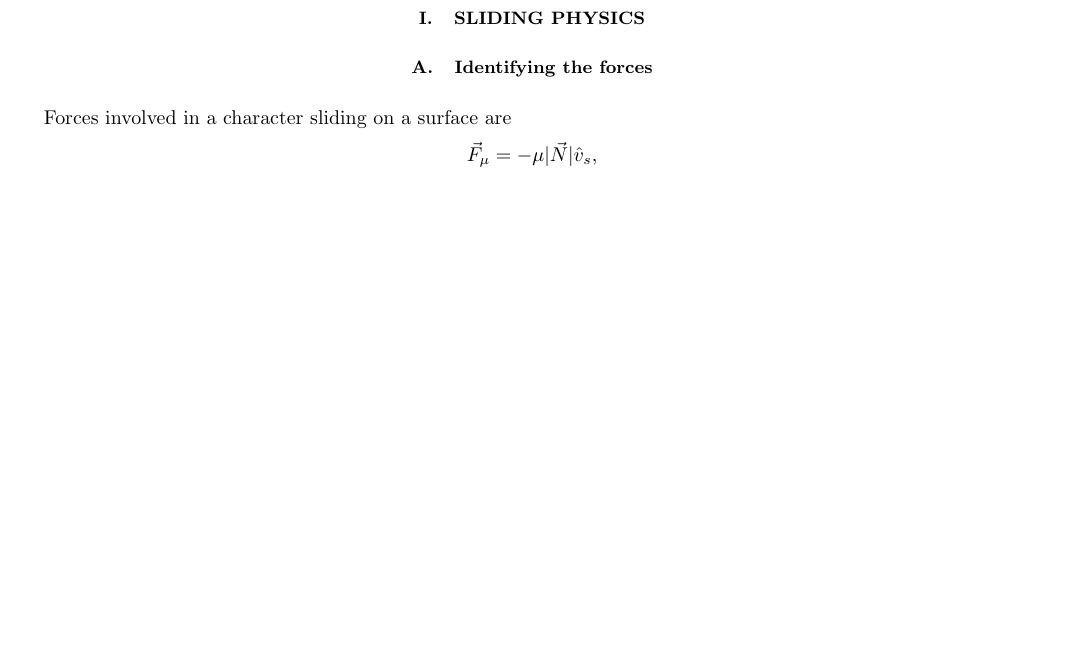
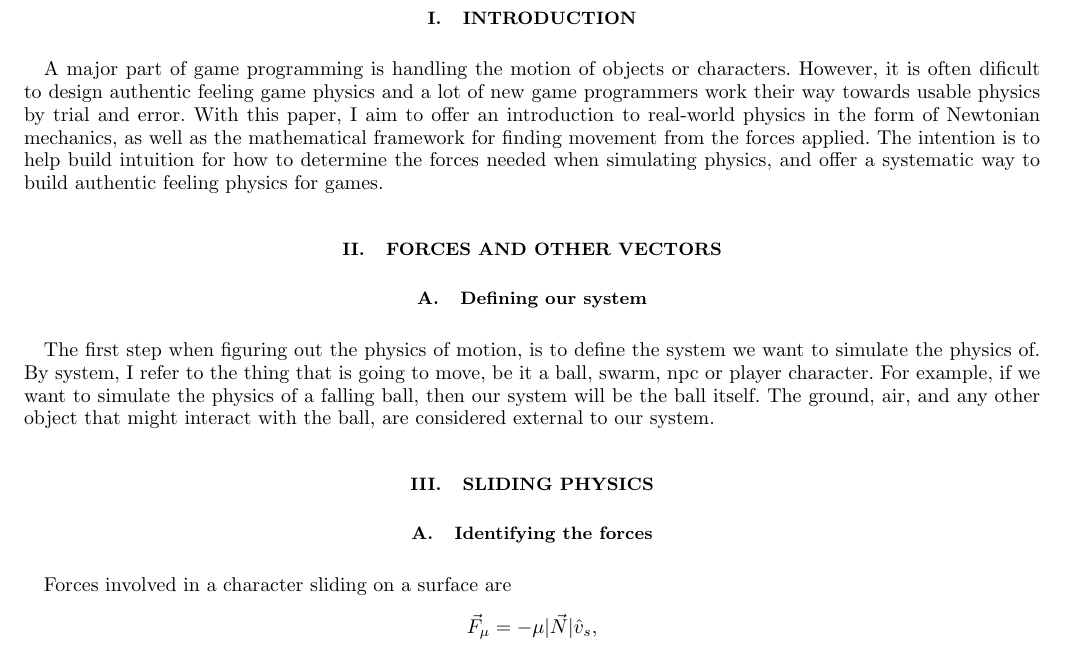
Before and after one commit to FunkMarvel/TDDs-and-Docs, a LaTeX paper (GamePhysicsGuide/GamePhysics.tex): part of page 2 of 2 before the commit and part of page 2 of 3 after it, cut so that both start at the same text, the shorter picture padded with empty space. Compiled offline with pdfLaTeX.

Commit message:
Update GamePhysics.tex

```diff
--- a/GamePhysicsGuide/GamePhysics.tex
+++ b/GamePhysicsGuide/GamePhysics.tex
@@ -226,6 +226,13 @@ notitlepage,
 \tableofcontents
 \newpage
 
+\section{Introduction}
+A major part of game programming is handling the motion of objects or characters. However, it is often dificult to design authentic feeling game physics and a lot of new game programmers work their way towards usable physics by trial and error. With this paper, I aim to offer an introduction to real-world physics in the form of Newtonian mechanics, as well as the mathematical framework for finding movement from the forces applied. The intention is to help build intuition for how to determine the forces needed when simulating physics, and offer a systematic way to build authentic feeling physics for games.
+
+\section{Forces and other vectors}
+\subsection{Defining our system}
+The first step when figuring out the physics of motion, is to define the system we want to simulate the physics of. By system, I refer to the thing that is going to move, be it a ball, swarm, npc or player character. For example, if we want to simulate the physics of a falling ball, then our system will be the ball itself. The ground, air, and any other object that might interact with the ball, are considered external to our system.
+
 \section{Sliding physics}
 \subsection{Identifying the forces}
 Forces involved in a character sliding on a surface are
```
